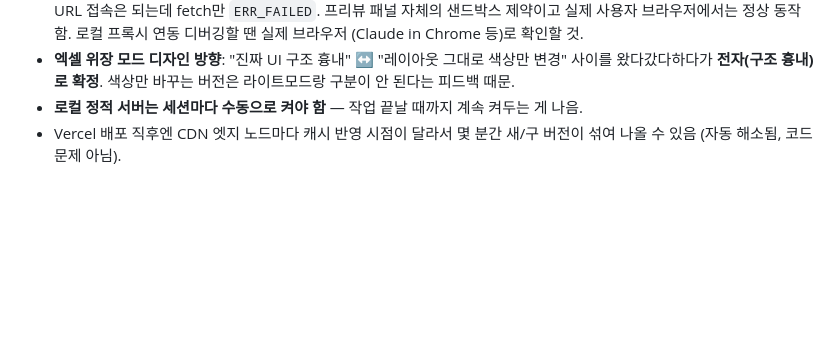
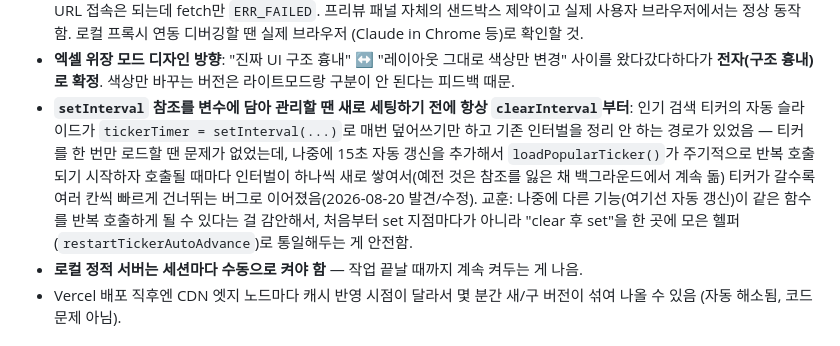
Before and after one commit to hanbb-0115/nunchi-stock, a Markdown page: HANDOFF.md, the part around the change. GitHub-like rendering; blank space fills up the shorter version.

Commit message:
문서 갱신 — 티커 인터벌 누수 버그 교훈 기록 (배포 전 정리)
Co-Authored-By: Claude Sonnet 5 <noreply@anthropic.com>

```diff
--- a/HANDOFF.md
+++ b/HANDOFF.md
@@ -194,6 +194,15 @@ server-example/                              KIS 프록시 + 검색 서버 (Node
 - **엑셀 위장 모드 디자인 방향**: "진짜 UI 구조 흉내" ↔ "레이아웃 그대로 색상만 변경" 사이를
   왔다갔다하다가 **전자(구조 흉내)로 확정**. 색상만 바꾸는 버전은 라이트모드랑 구분이 안 된다는
   피드백 때문.
+- **`setInterval` 참조를 변수에 담아 관리할 땐 새로 세팅하기 전에 항상 `clearInterval`부터**:
+  인기 검색 티커의 자동 슬라이드가 `tickerTimer = setInterval(...)`로 매번 덮어쓰기만 하고
+  기존 인터벌을 정리 안 하는 경로가 있었음 — 티커를 한 번만 로드할 땐 문제가 없었는데, 나중에
+  15초 자동 갱신을 추가해서 `loadPopularTicker()`가 주기적으로 반복 호출되기 시작하자 호출될
+  때마다 인터벌이 하나씩 새로 쌓여서(예전 것은 참조를 잃은 채 백그라운드에서 계속 돎) 티커가
+  갈수록 여러 칸씩 빠르게 건너뛰는 버그로 이어졌음(2026-08-20 발견/수정). 교훈: 나중에 다른
+  기능(여기선 자동 갱신)이 같은 함수를 반복 호출하게 될 수 있다는 걸 감안해서, 처음부터
+  set 지점마다가 아니라 "clear 후 set"을 한 곳에 모은 헬퍼(`restartTickerAutoAdvance`)로
+  통일해두는 게 안전함.
 - **로컬 정적 서버는 세션마다 수동으로 켜야 함** — 작업 끝날 때까지 계속 켜두는 게 나음.
 - Vercel 배포 직후엔 CDN 엣지 노드마다 캐시 반영 시점이 달라서 몇 분간 새/구 버전이 섞여 나올
   수 있음 (자동 해소됨, 코드 문제 아님).
```
